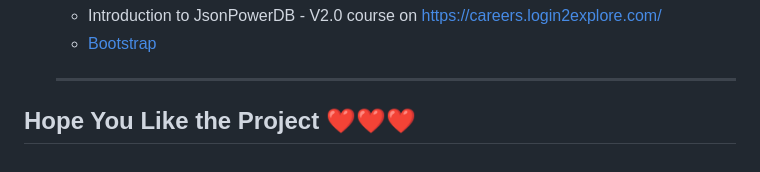
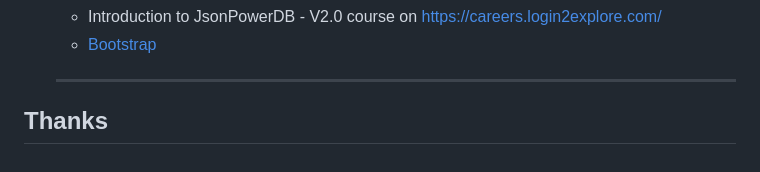
Before and after one commit to SwarupKMondal/Student-Enrollment-Form-Web-App, a Markdown page: README.md, the part around the change. Rendered like a GitHub page.

```diff
--- a/README.md
+++ b/README.md
@@ -99,4 +99,4 @@ If roll number is valid and then we can enter details of student
 
 
   --------------------
-## Hope You Like the Project ❤️❤️❤️
+## Thanks
```
